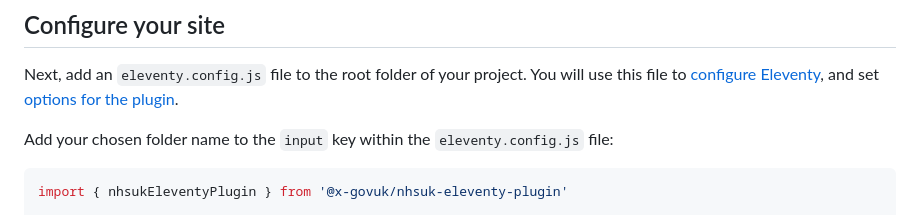
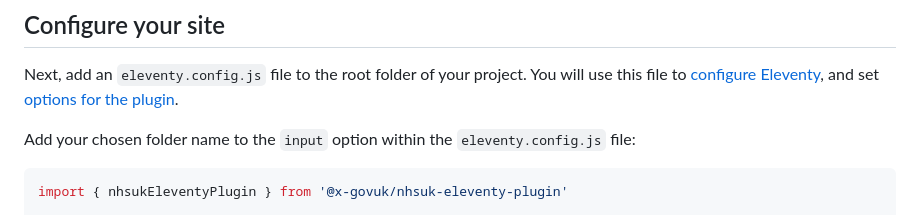
Before and after one commit to x-govuk/nhsuk-eleventy-plugin, a Markdown page: docs/get-started/install.md, the part around the change. Drawn GitHub-style.

Commit message:
Don’t use ‘key’ term outside of page keys

````diff
--- a/docs/get-started/install.md
+++ b/docs/get-started/install.md
@@ -31,7 +31,7 @@ Next, create a folder to contain all the content for your site, for example `doc
 
 Next, add an `eleventy.config.js` file to the root folder of your project. You will use this file to [configure Eleventy](https://www.11ty.dev/docs/config/), and set [options for the plugin](/get-started/options).
 
-Add your chosen folder name to the `input` key within the `eleventy.config.js` file:
+Add your chosen folder name to the `input` option within the `eleventy.config.js` file:
 
 ```js
 import { nhsukEleventyPlugin } from '@x-govuk/nhsuk-eleventy-plugin'
````
